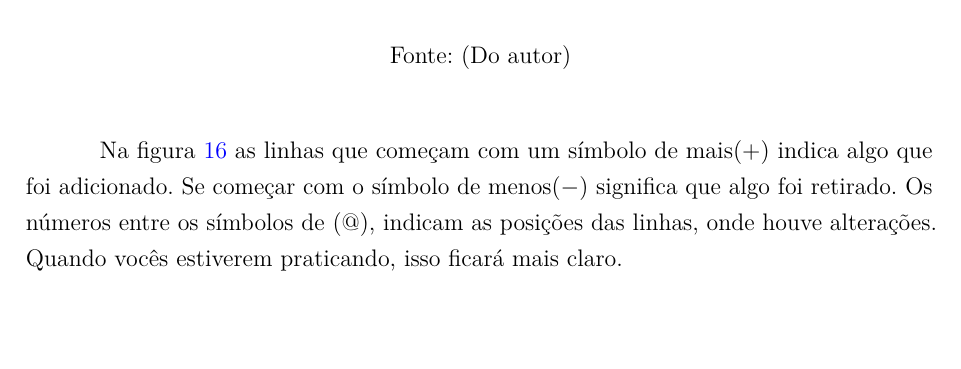
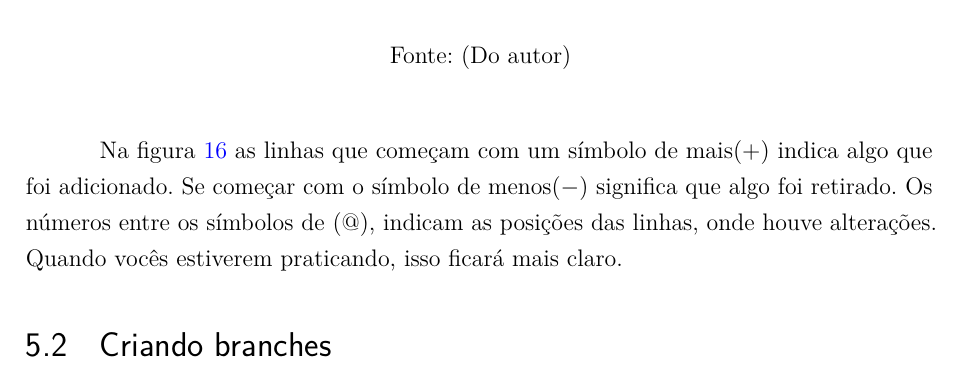
Before and after one commit to angelomedeiros/apostila-git, a LaTeX thesis (ApostilaGit.tex): part of page 22 of 22, cut so that both start at the same text. Compiled offline with pdfLaTeX.

Commit message:
Ainda na secao branch

```diff
--- a/ApostilaGit.tex
+++ b/ApostilaGit.tex
@@ -610,6 +610,9 @@ Abaixo seguem outros comandos para vocês experimentarem:
 
 Na figura \ref{logp} as linhas que começam com um símbolo de mais(+) indica algo que foi adicionado. Se começar com o símbolo de menos($-$) significa que algo foi retirado. Os números entre os símbolos de (@), indicam as posições das linhas, onde houve alterações. Quando vocês estiverem praticando, isso ficará mais claro.
 
+\section{Criando branches}
+
+
  %%%%%%%%%%%%%%%%%%%%%%%%%%%%%%%%%%%%%%%%%%%%%%%%%%%%%%%%%%%%%%%%
 %\nocite{envelhecimento}
 %\nocite{alice}
```
Also changed, not shown: ApostilaGit.pdf.
